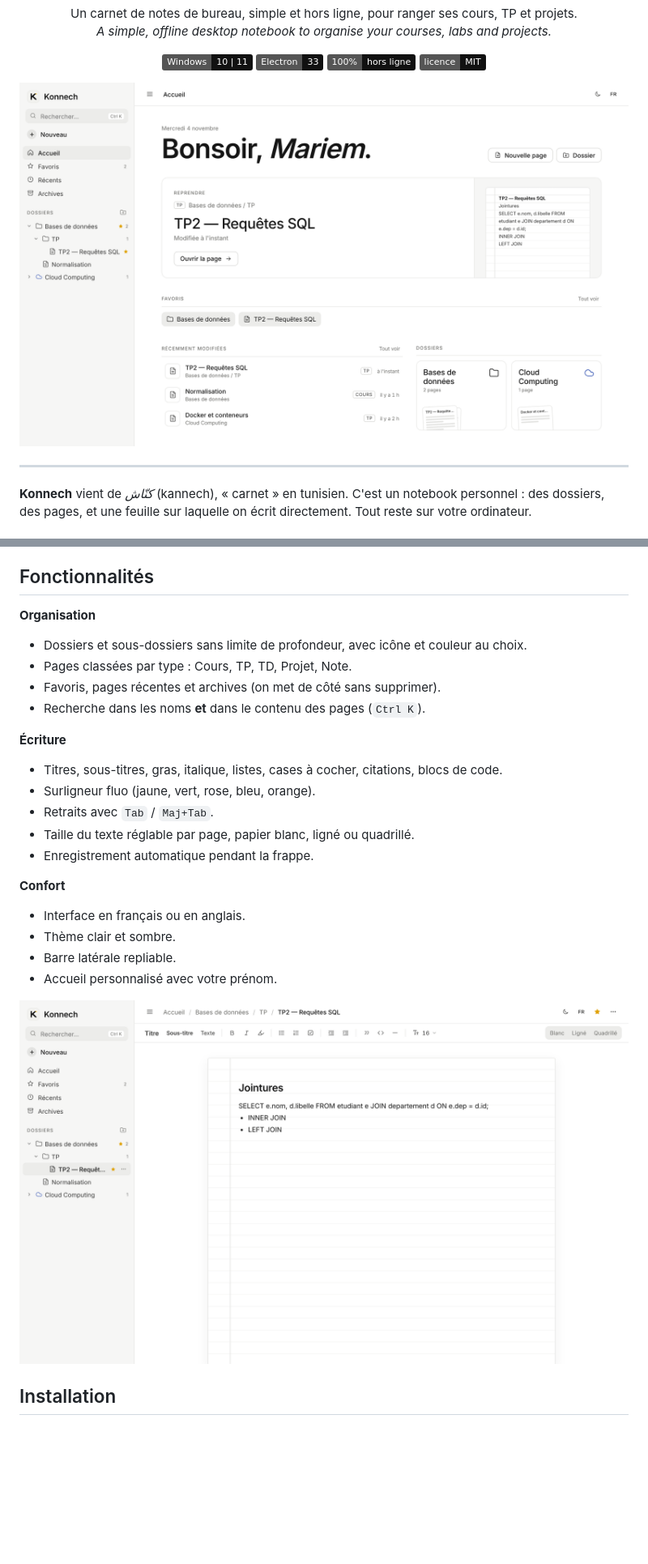
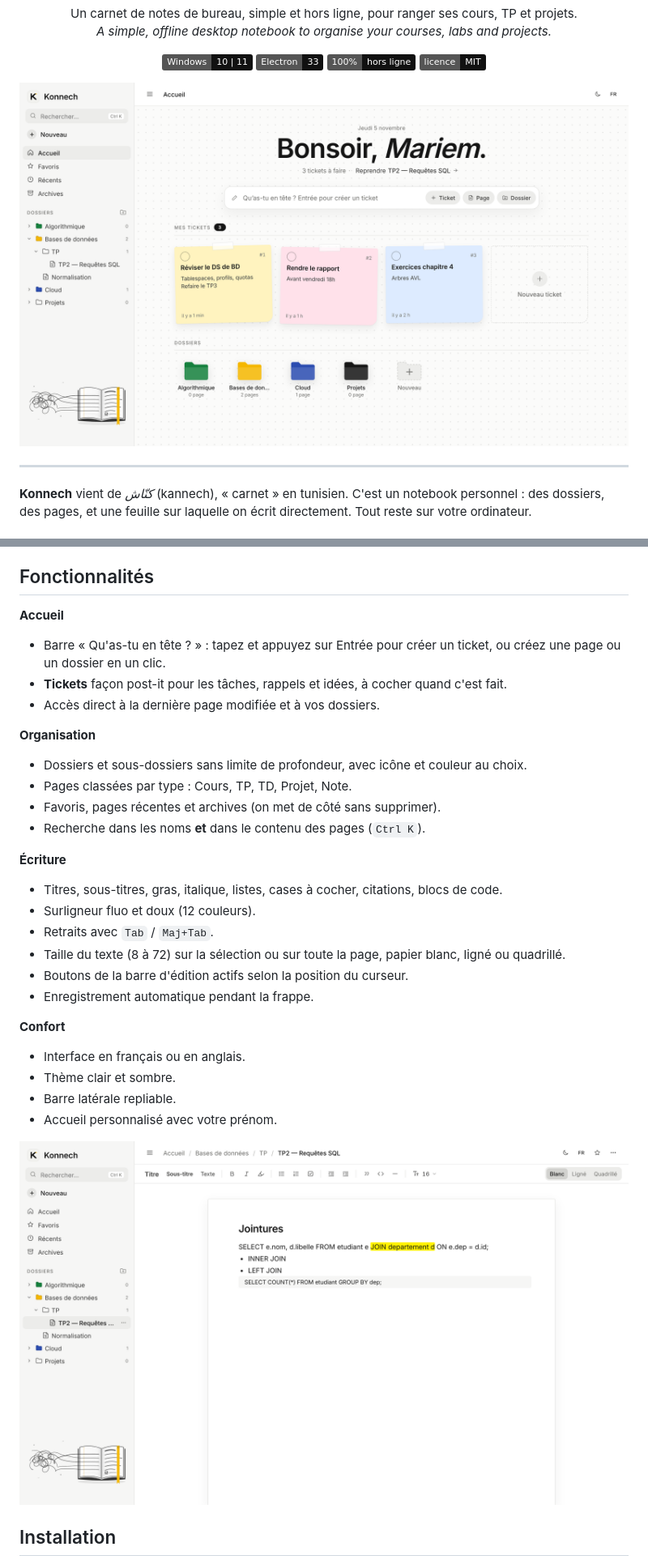
Before and after one commit to Mariemjlassi/konnech, a Markdown page: README.md, 2 parts joined by grey strips. Shown at 81% size. GitHub-like rendering; pictures changed too: docs/accueil.png, docs/editeur.png; badges without logos; blank space fills up the shorter version.

Commit message:
Add files via upload
Konnech v1.2.0 : tickets et nouvel accueil

```diff
--- a/README.md
+++ b/README.md
@@ -37,6 +37,11 @@
 
 ## Fonctionnalités
 
+**Accueil**
+- Barre « Qu'as-tu en tête ? » : tapez et appuyez sur Entrée pour créer un ticket, ou créez une page ou un dossier en un clic.
+- **Tickets** façon post-it pour les tâches, rappels et idées, à cocher quand c'est fait.
+- Accès direct à la dernière page modifiée et à vos dossiers.
+
 **Organisation**
 - Dossiers et sous-dossiers sans limite de profondeur, avec icône et couleur au choix.
 - Pages classées par type : Cours, TP, TD, Projet, Note.
@@ -45,9 +50,10 @@
 
 **Écriture**
 - Titres, sous-titres, gras, italique, listes, cases à cocher, citations, blocs de code.
-- Surligneur fluo (jaune, vert, rose, bleu, orange).
+- Surligneur fluo et doux (12 couleurs).
 - Retraits avec `Tab` / `Maj+Tab`.
-- Taille du texte réglable par page, papier blanc, ligné ou quadrillé.
+- Taille du texte (8 à 72) sur la sélection ou sur toute la page, papier blanc, ligné ou quadrillé.
+- Boutons de la barre d'édition actifs selon la position du curseur.
 - Enregistrement automatique pendant la frappe.
 
 **Confort**
```
Also changed, not shown: other parts of README.md (+1 -1 lines), 3 other files.
